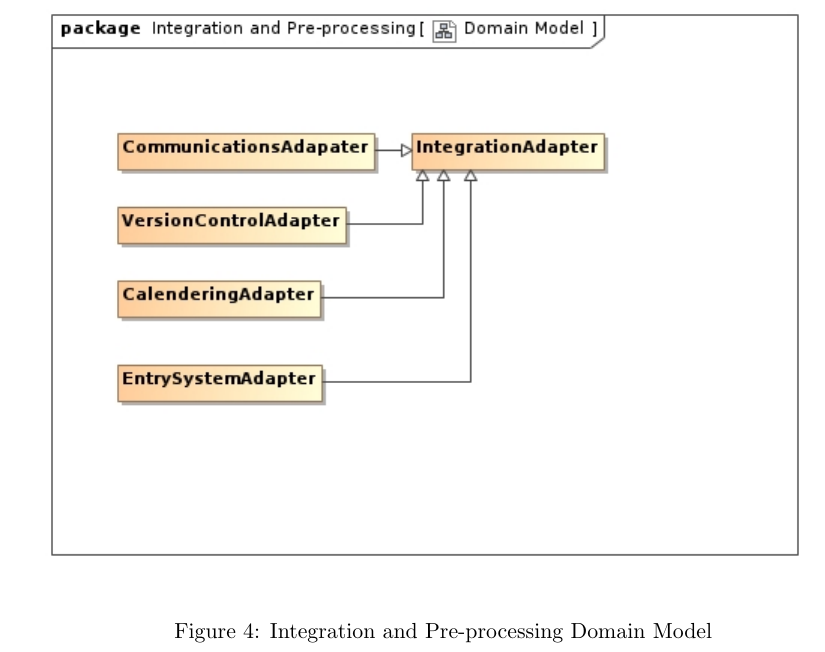
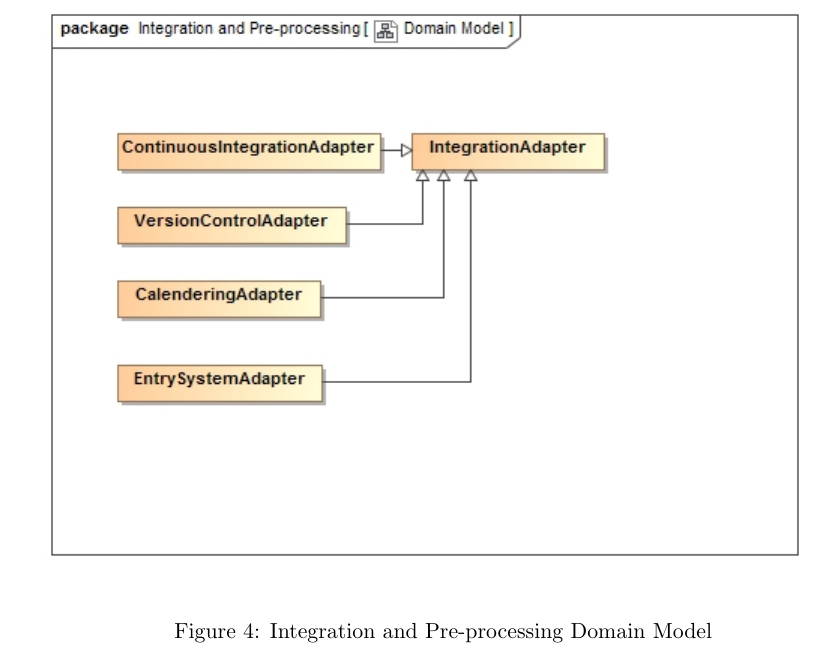
Before and after one commit to CodusMaximus/hyper-perform-documentation, a LaTeX document (Functional Requirements/Functional_Requirements.tex): part of page 7 of 17, cut so that both start at the same text. Compiled offline with pdfLaTeX.

Commit message:
Replaced old Integration & preprocessing domain model with new one

```diff
--- a/Functional Requirements/Functional_Requirements.tex
+++ b/Functional Requirements/Functional_Requirements.tex
@@ -122,7 +122,7 @@ The scope of the integration module includes:
 \subsection{Domain Model}
 \begin{figure}[H]
 	\begin{center}
-		\includegraphics[scale=0.75]{../Images/Integration Domain Model.jpg}
+		\includegraphics[scale=0.75]{../Images/Integration Domain Model new.jpg}
 		\caption{Integration and Pre-processing Domain Model}
 	\end{center}
 \end{figure}
```
Also changed, not shown: Functional Requirements/Functional_Requirements.pdf.
